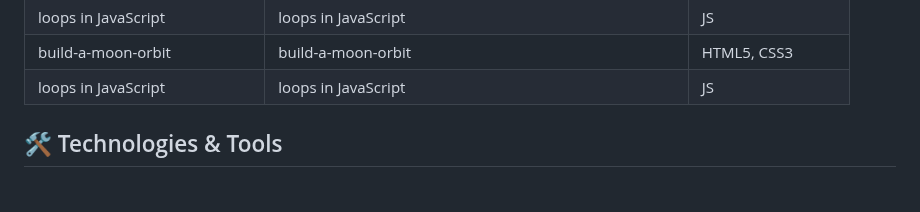
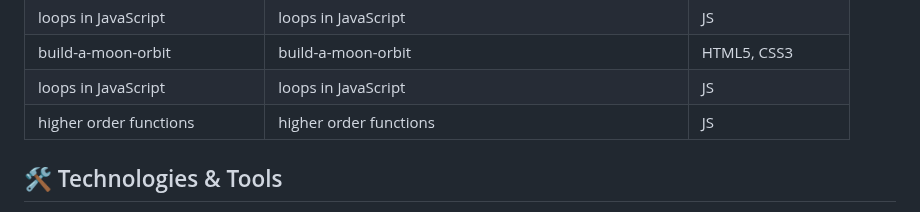
Before and after one commit to nHallecn/freeCodeCamp-projects, a Markdown page: README.md, the part around the change. Rendered like a GitHub page.

```diff
--- a/README.md
+++ b/README.md
@@ -49,6 +49,7 @@ To do list |A styled to-do list  |HTML5,CSS3
 |loops in JavaScript|loops in JavaScript|JS
 |build-a-moon-orbit|build-a-moon-orbit|HTML5, CSS3|
 |loops in JavaScript|loops in JavaScript|JS
+|higher order functions|higher order functions|JS
 
 
 ## 🛠️ Technologies & Tools
```
